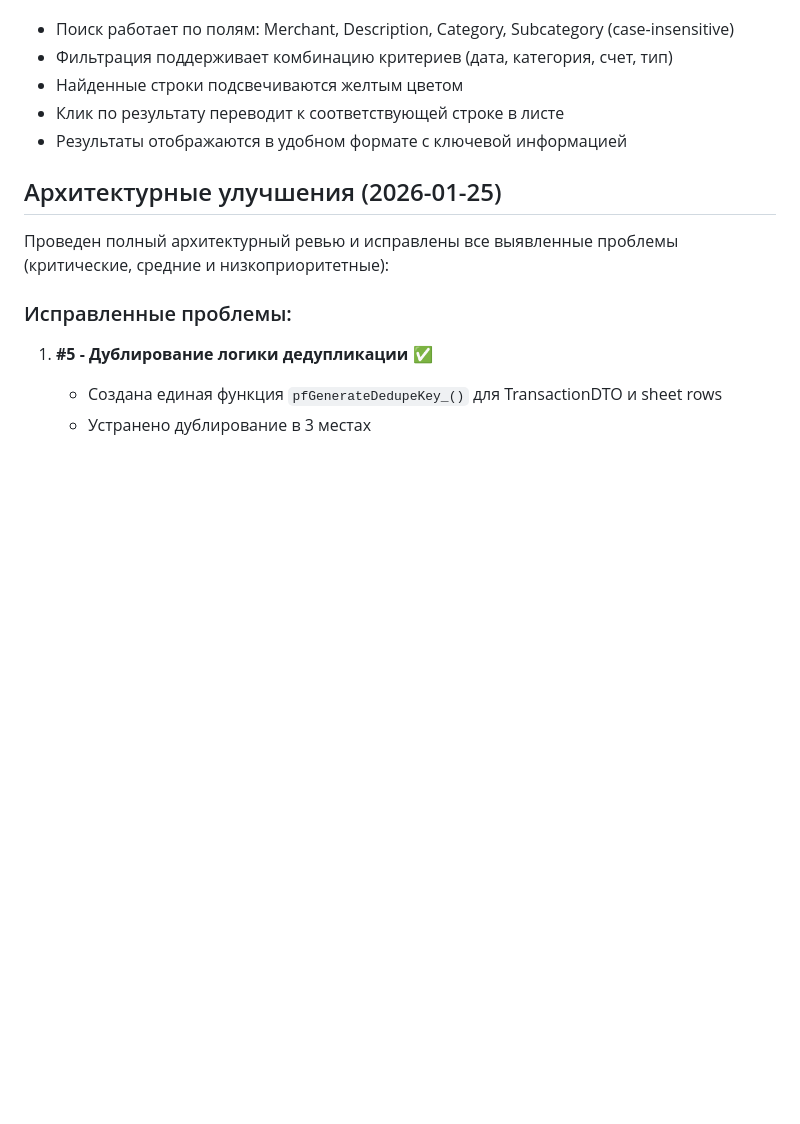
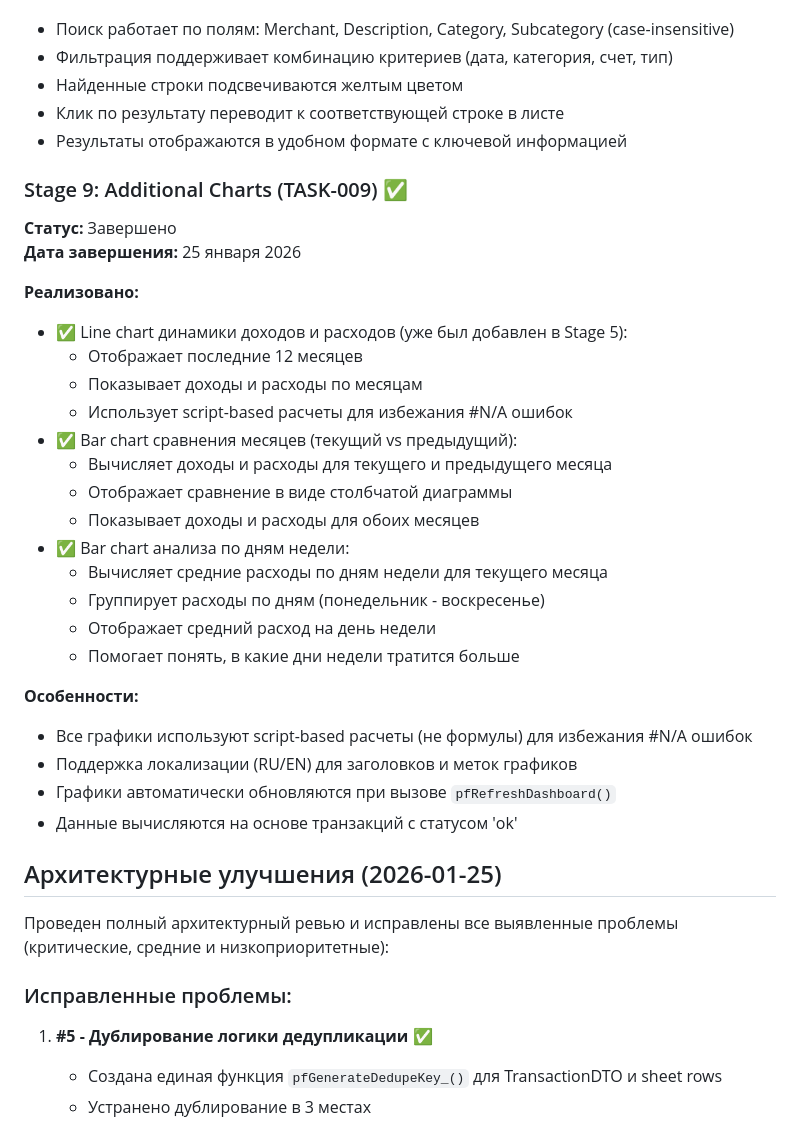
Before and after one commit to DmitryChernous/Personal_finances, a Markdown page: docs/PROJECT_STATE.md, the part around the change. Rendered like a GitHub page; blank space fills up the shorter version.

Commit message:
docs: update PROJECT_STATE.md with Stage 9 completion

```diff
--- a/docs/PROJECT_STATE.md
+++ b/docs/PROJECT_STATE.md
@@ -315,6 +315,31 @@
 - Клик по результату переводит к соответствующей строке в листе
 - Результаты отображаются в удобном формате с ключевой информацией
 
+### Stage 9: Additional Charts (TASK-009) ✅
+**Статус:** Завершено
+**Дата завершения:** 25 января 2026
+
+**Реализовано:**
+- ✅ Line chart динамики доходов и расходов (уже был добавлен в Stage 5):
+  * Отображает последние 12 месяцев
+  * Показывает доходы и расходы по месяцам
+  * Использует script-based расчеты для избежания #N/A ошибок
+- ✅ Bar chart сравнения месяцев (текущий vs предыдущий):
+  * Вычисляет доходы и расходы для текущего и предыдущего месяца
+  * Отображает сравнение в виде столбчатой диаграммы
+  * Показывает доходы и расходы для обоих месяцев
+- ✅ Bar chart анализа по дням недели:
+  * Вычисляет средние расходы по дням недели для текущего месяца
+  * Группирует расходы по дням (понедельник - воскресенье)
+  * Отображает средний расход на день недели
+  * Помогает понять, в какие дни недели тратится больше
+
+**Особенности:**
+- Все графики используют script-based расчеты (не формулы) для избежания #N/A ошибок
+- Поддержка локализации (RU/EN) для заголовков и меток графиков
+- Графики автоматически обновляются при вызове `pfRefreshDashboard()`
+- Данные вычисляются на основе транзакций с статусом 'ok'
+
 ## Архитектурные улучшения (2026-01-25)
 
 Проведен полный архитектурный ревью и исправлены все выявленные проблемы (критические, средние и низкоприоритетные):
```
